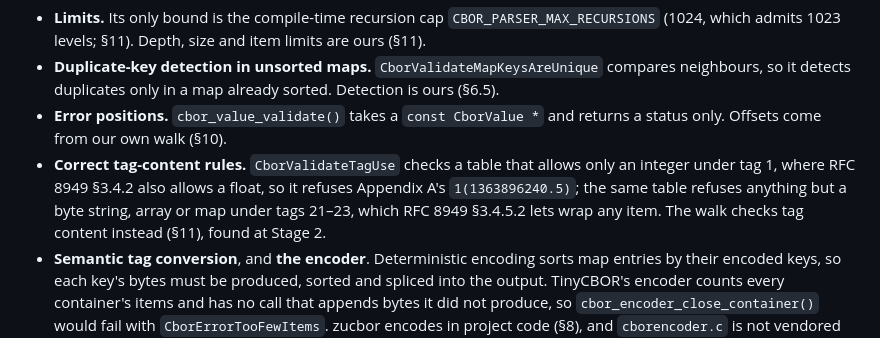
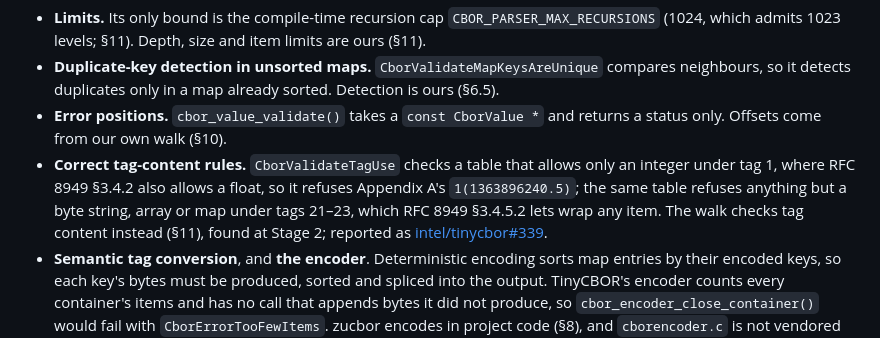
Before and after one commit to pedrobtz/zucbor, a Markdown page: .agents/design.md, the part around the change. Rendered like a GitHub page.

```diff
--- a/.agents/design.md
+++ b/.agents/design.md
@@ -69,7 +69,7 @@ What it does **not** give us, so the package must:
 - **Limits.** Its only bound is the compile-time recursion cap `CBOR_PARSER_MAX_RECURSIONS` (1024, which admits 1023 levels; §11). Depth, size and item limits are ours (§11).
 - **Duplicate-key detection in unsorted maps.** `CborValidateMapKeysAreUnique` compares neighbours, so it detects duplicates only in a map already sorted. Detection is ours (§6.5).
 - **Error positions.** `cbor_value_validate()` takes a `const CborValue *` and returns a status only. Offsets come from our own walk (§10).
-- **Correct tag-content rules.** `CborValidateTagUse` checks a table that allows only an integer under tag 1, where RFC 8949 §3.4.2 also allows a float, so it refuses Appendix A's `1(1363896240.5)`; the same table refuses anything but a byte string, array or map under tags 21–23, which RFC 8949 §3.4.5.2 lets wrap any item. The walk checks tag content instead (§11), found at Stage 2.
+- **Correct tag-content rules.** `CborValidateTagUse` checks a table that allows only an integer under tag 1, where RFC 8949 §3.4.2 also allows a float, so it refuses Appendix A's `1(1363896240.5)`; the same table refuses anything but a byte string, array or map under tags 21–23, which RFC 8949 §3.4.5.2 lets wrap any item. The walk checks tag content instead (§11), found at Stage 2; reported as [intel/tinycbor#339](https://github.com/intel/tinycbor/issues/339).
 - **Semantic tag conversion**, and **the encoder**. Deterministic encoding sorts map entries by their encoded keys, so each key's bytes must be produced, sorted and spliced into the output. TinyCBOR's encoder counts every container's items and has no call that appends bytes it did not produce, so `cbor_encoder_close_container()` would fail with `CborErrorTooFewItems`. zucbor encodes in project code (§8), and `cborencoder.c` is not vendored (decided at Stage 4).
 
 ---
```
Also changed, not shown: .agents/roadmap.md (+2 -2 lines), 1 other file.
